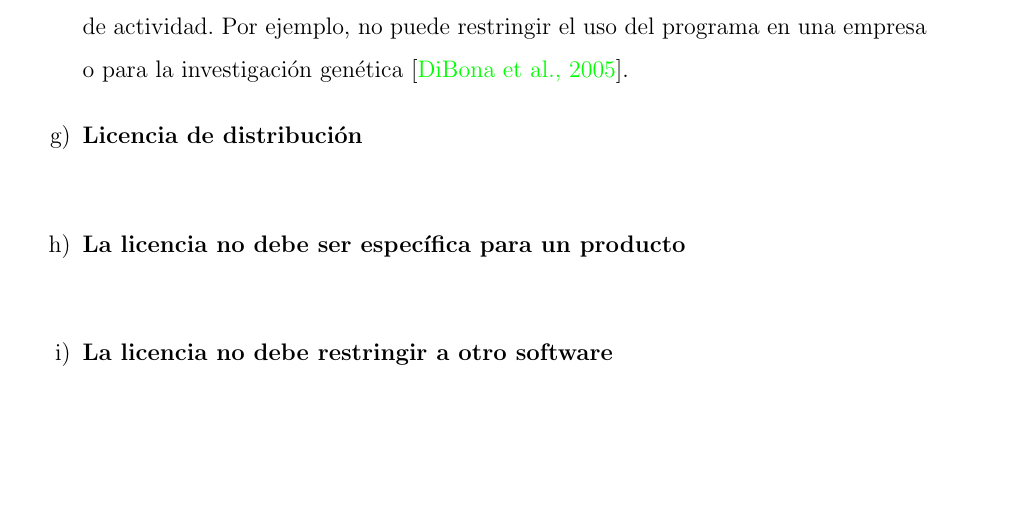
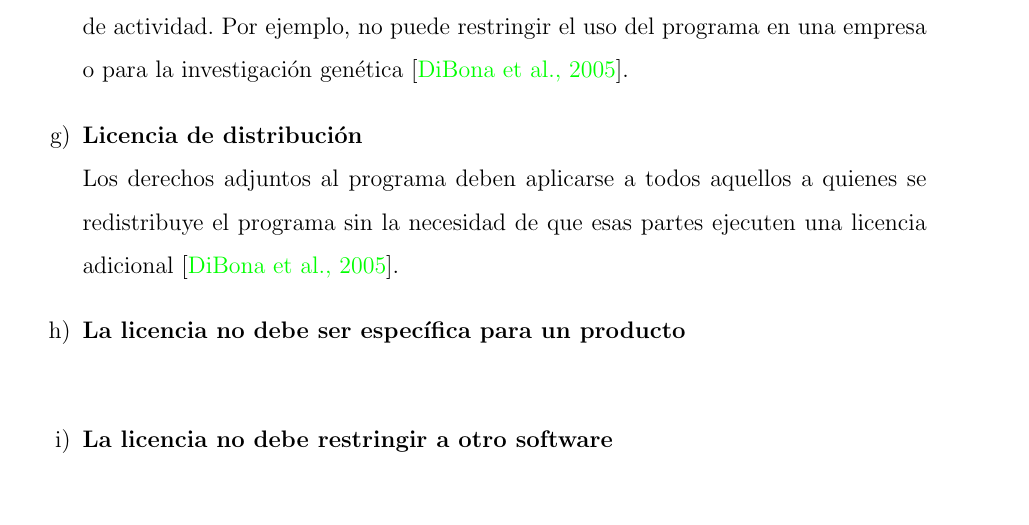
Before and after one commit to yomarhuamani/degree, a LaTeX thesis (Degree.tex, which reads ChapterII/chapterII.tex): part of page 15 of 52, cut so that both start at the same text, the shorter picture padded with empty space. Compiled offline with pdfLaTeX; a LaTeX package or settings file that is missing is left out.

Commit message:
txs auto checkin

```diff
--- a/ChapterII/chapterII.tex
+++ b/ChapterII/chapterII.tex
@@ -23,6 +23,7 @@
 			La licencia no debe restringir a nadie el uso del programa en un campo específico de actividad. Por ejemplo, no puede restringir el uso del programa en una empresa o para la investigación genética \cite{chap2_cite_1}.
 
 			\item \textbf{Licencia de distribuci\'{o}n}\\
+			Los derechos adjuntos al programa deben aplicarse a todos aquellos a quienes se redistribuye el programa sin la necesidad de que esas partes ejecuten una licencia adicional \cite{chap2_cite_1}.
 
 			\item \textbf{La licencia no debe ser espec\'{i}fica para un producto}\\
 
```
